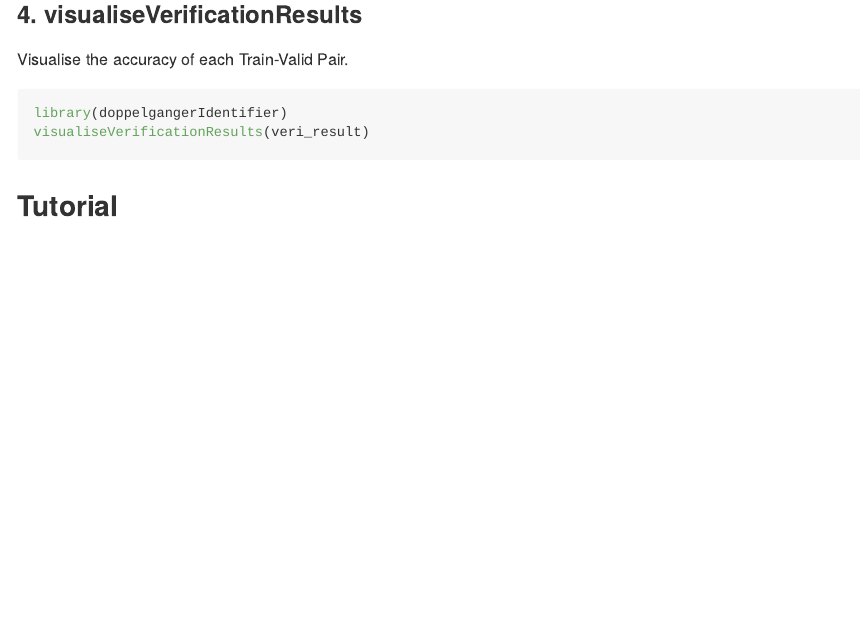
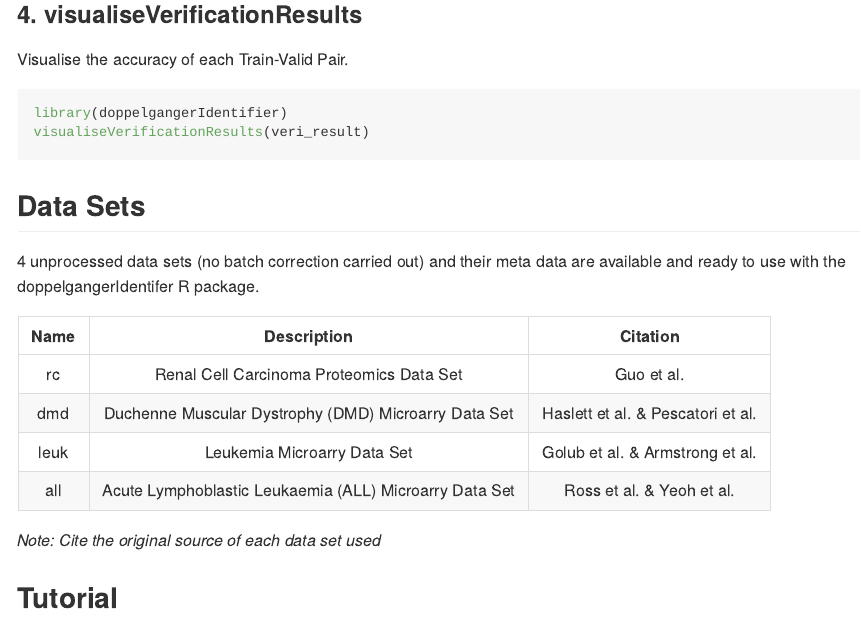
Before and after one commit to lr98769/doppelgangerIdentifier, an R Markdown document (README.Rmd): the page in a window 1100 px wide, from 1260 px down. The pictures show the output file README.md that the author committed with the source, drawn offline in the style of GitHub; long lines of code are wrapped.

Commit message:
Added DMD, Leuk and ALL data sets

````diff
--- a/README.Rmd
+++ b/README.Rmd
@@ -74,6 +74,19 @@ Visualise the accuracy of each Train-Valid Pair.
 library(doppelgangerIdentifier)
 visualiseVerificationResults(veri_result)
 ```
+
+## Data Sets
+4 unprocessed data sets (no batch correction carried out) and their meta data are available
+and ready to use with the doppelgangerIdentifer R package.
+
+  Name                      Description                                         Citation
+--------  --------------------------------------------------------   ----------------------------------
+     rc     Renal Cell Carcinoma Proteomics Data Set                  Guo et al.
+    dmd     Duchenne Muscular Dystrophy (DMD) Microarry Data Set      Haslett et al. & Pescatori et al.
+    leuk    Leukemia Microarry Data Set                               Golub et al. & Armstrong et al.
+    all     Acute Lymphoblastic Leukaemia (ALL) Microarry Data Set    Ross et al. & Yeoh et al.
+
+*Note: Cite the original source of each data set used*
 
 ## Tutorial
 
````
Also changed, not shown: R/data.R (+153 -2 lines), README.md, data/all.RData (added), data/all_metadata.RData (added), data/dmd.RData (added), data/dmd_metadata.RData (added), data/leuk.RData (added), data/leuk_metadata.RData (added), 9 other files.
